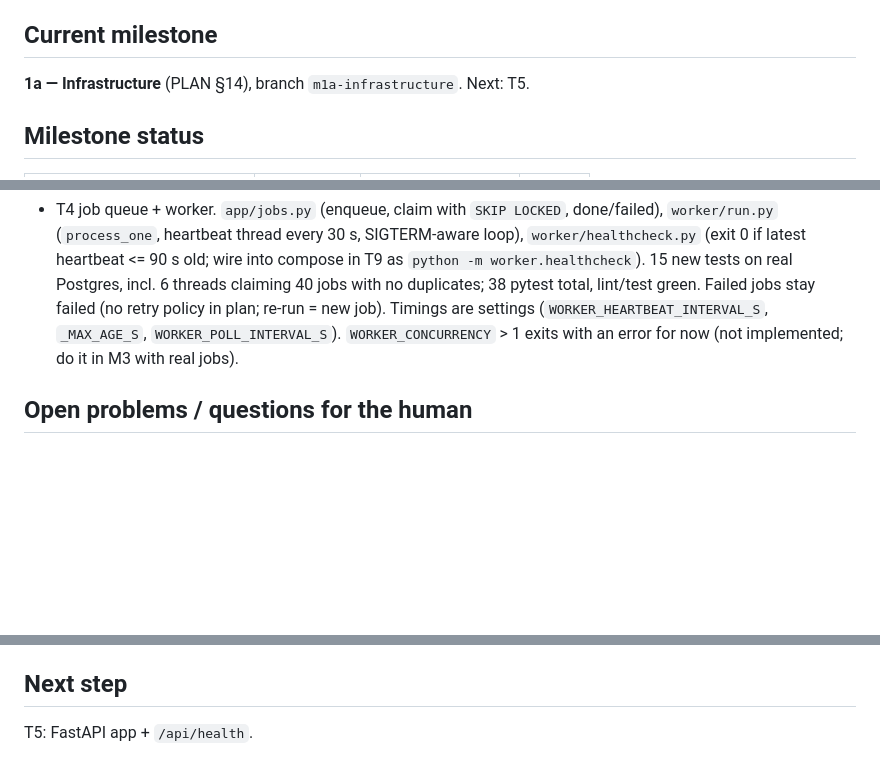
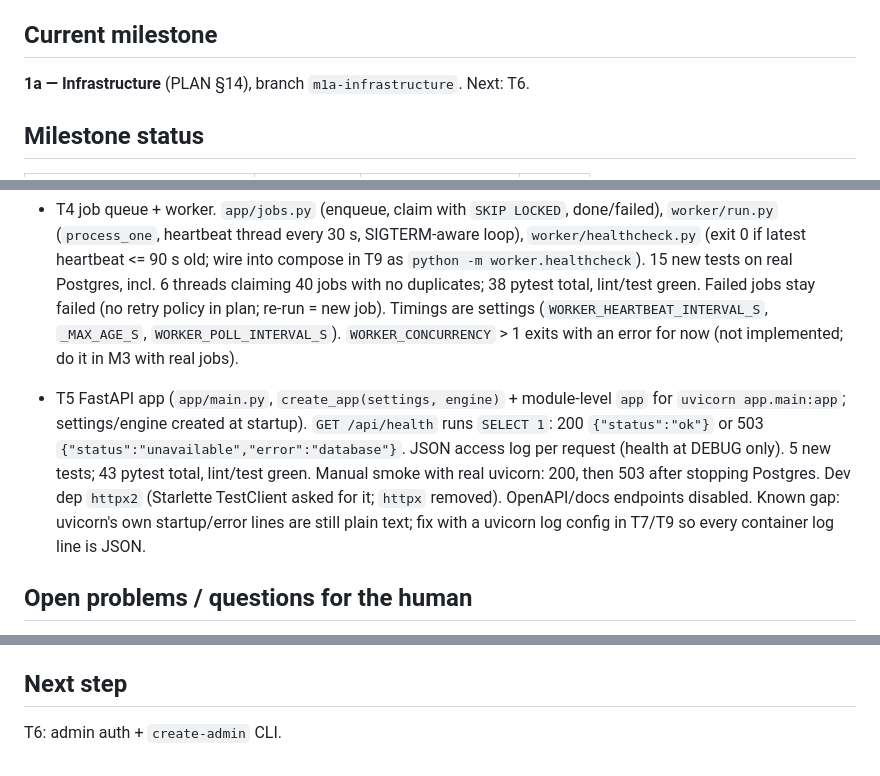
Before and after one commit to NagoDaniel/eye_track, a Markdown page: docs/PROGRESS.md, 3 parts joined by grey strips. GitHub-like rendering; blank space fills up the shorter version.

Commit message:
M1a: update progress after T5
Co-Authored-By: Claude Sonnet 5.5 <noreply@anthropic.com>

```diff
--- a/docs/PROGRESS.md
+++ b/docs/PROGRESS.md
@@ -3,7 +3,7 @@
 Maintained by the implementing agent. Update at the end of every task and before ending a session. Keep it short: this is the hand-over note for the next session.
 
 ## Current milestone
-**1a — Infrastructure** (PLAN §14), branch `m1a-infrastructure`. Next: T5.
+**1a — Infrastructure** (PLAN §14), branch `m1a-infrastructure`. Next: T6.
 
 ## Milestone status
 | Milestone | Status | Branch | Notes |
@@ -42,6 +42,7 @@ Approved 2026-10-12. Each task ends with tests passing + output shown, then a co
 - T2 settings + JSON logging. 13 new pytest tests pass (`make lint`, `make test` green). `Settings` rejects missing/`change-me` `SECRET_KEY` and `POSTGRES_PASSWORD` always, so dev needs a real `.env` too (T10). Backend settings read `DATA_ROOT`/`MODELS_ROOT` (container paths `/data`, `/models`); host-side `DATA_DIR`/`MODELS_DIR`, TLS and DOMAIN keys are compose/Caddy only.
 - T3 DB models + migration `0001`. 10 new tests on real Postgres 16 (upgrade/downgrade, models match migration via `compare_metadata`, Chunk PK, CHECK, FK, unique). 23 pytest total, `make lint`/`make test` green. DB tests start a throwaway `postgres:16` container via `docker` (or use `TEST_DATABASE_URL`); Docker Desktop must be running. Schema choices in DECISIONS. Autogenerate quirk (see Open problems): remove generated `sa.CheckConstraint` lines from future migrations by hand.
 - T4 job queue + worker. `app/jobs.py` (enqueue, claim with `SKIP LOCKED`, done/failed), `worker/run.py` (`process_one`, heartbeat thread every 30 s, SIGTERM-aware loop), `worker/healthcheck.py` (exit 0 if latest heartbeat <= 90 s old; wire into compose in T9 as `python -m worker.healthcheck`). 15 new tests on real Postgres, incl. 6 threads claiming 40 jobs with no duplicates; 38 pytest total, lint/test green. Failed jobs stay failed (no retry policy in plan; re-run = new job). Timings are settings (`WORKER_HEARTBEAT_INTERVAL_S`, `_MAX_AGE_S`, `WORKER_POLL_INTERVAL_S`). `WORKER_CONCURRENCY` > 1 exits with an error for now (not implemented; do it in M3 with real jobs).
+- T5 FastAPI app (`app/main.py`, `create_app(settings, engine)` + module-level `app` for `uvicorn app.main:app`; settings/engine created at startup). `GET /api/health` runs `SELECT 1`: 200 `{"status":"ok"}` or 503 `{"status":"unavailable","error":"database"}`. JSON access log per request (health at DEBUG only). 5 new tests; 43 pytest total, lint/test green. Manual smoke with real uvicorn: 200, then 503 after stopping Postgres. Dev dep `httpx2` (Starlette TestClient asked for it; `httpx` removed). OpenAPI/docs endpoints disabled. Known gap: uvicorn's own startup/error lines are still plain text; fix with a uvicorn log config in T7/T9 so every container log line is JSON.
 
 ## Open problems / questions for the human
 - Alembic autogenerate quirk, cause NOT verified. With `Enum(native_enum=False, create_constraint=True)` (`str_enum` in `backend/app/models.py`), autogenerate (alembic 1.20, SQLAlchemy 2.1.4) wrote each enum CHECK twice as explicit `sa.CheckConstraint(...)` lines on top of the `sa.Enum(..., create_constraint=True)` column, which already creates it. `create_table` then failed with `check constraint "job_kind" already exists`. Workaround used in migration `0001`: delete all explicit `sa.CheckConstraint` lines (the Enum column creates them; `test_migrations_match_models` and the CHECK test confirm the result). Table metadata holds each constraint once, so the duplication happens at render time. Not yet isolated in a minimal repro; do that if it recurs in a later migration (or switch to `create_constraint=False` plus an explicit `CheckConstraint` in `__table_args__`).
@@ -50,4 +51,4 @@ Approved 2026-10-12. Each task ends with tests passing + output shown, then a co
 - T13: start Hetzner VPS, point a DNS A record (e.g. `eyetrack.nagodaniel.com`) at it, run README steps + `scripts/setup.sh`. Exact checklist to be written at T13.
 
 ## Next step
-T5: FastAPI app + `/api/health`.
+T6: admin auth + `create-admin` CLI.
```
Also changed, not shown: other parts of docs/PROGRESS.md (+1 -1 lines).
